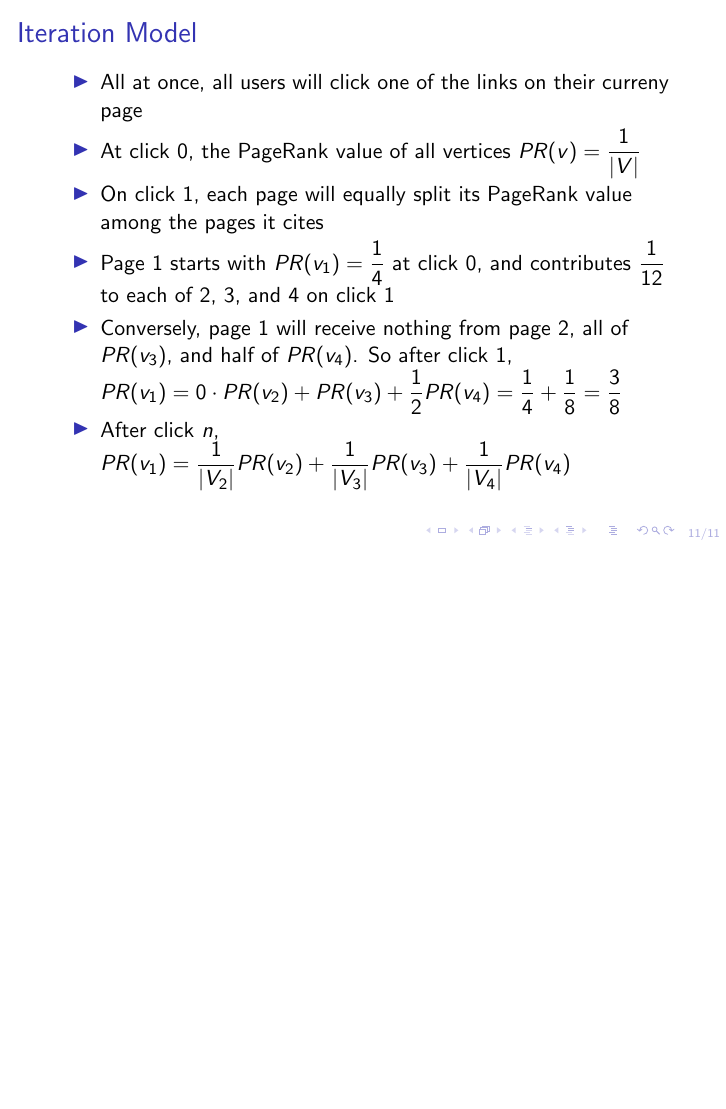
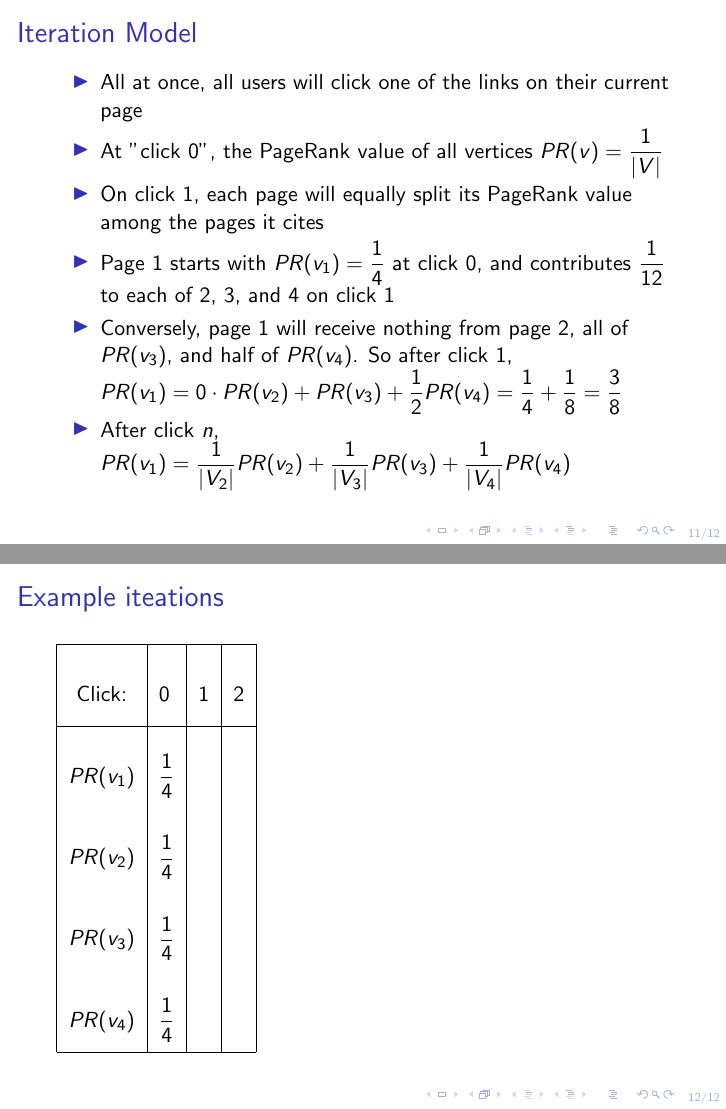
Before and after one commit to bburns-ds/PageRankPresentation, LaTeX slides (main.tex): page 11 of 11 before the commit and pages 11 and 12 of 12 after it, the two joined at a grey line, the shorter picture padded with empty space. Compiled offline with pdfLaTeX.

```diff
--- a/main.tex
+++ b/main.tex
@@ -153,8 +153,8 @@
 \begin{frame}[t]
 \frametitle{Iteration Model}
 \begin{outline}
-    \1 All at once, all users will click one of the links on their curreny page
-    \1 At click 0, the PageRank value of all vertices $PR(v) = \dfrac{1}{|V|}$
+    \1 All at once, all users will click one of the links on their current page
+    \1 At "click 0", the PageRank value of all vertices $PR(v) = \dfrac{1}{|V|}$
     \1 On click 1, each page will equally split its PageRank value among the pages it cites
     \1 Page 1 starts with $PR(v_1) = \dfrac{1}{4}$ at click 0, and contributes $\dfrac{1}{12}$ to each of 2, 3, and 4 on click 1
     \1 Conversely, page 1 will receive nothing from page 2, all of $PR(v_3)$, and half of $PR(v_4)$. So after click 1, $PR(v_1) = 0\cdot PR(v_2) + PR(v_3) + \dfrac{1}{2}PR(v_4) = \dfrac{1}{4} + \dfrac{1}{8} = \dfrac{3}{8}$
@@ -162,7 +162,22 @@
 \end{outline}
 \end{frame}
 
-
+\begin{frame}
+\frametitle{Example iteations}
+\bgroup
+\def\arraystretch{3}
+\begin{tabular}{|c|l|l|l|}
+    \hline
+    Click: & 0 & 1 & 2\\
+    \hline
+    $PR(v_1)$ & $\dfrac{1}{4}$ & & \\
+    $PR(v_2)$ & $\dfrac{1}{4}$ & & \\
+    $PR(v_3)$ & $\dfrac{1}{4}$ & & \\
+    $PR(v_4)$ & $\dfrac{1}{4}$ & & \\
+    \hline
+\end{tabular}
+\egroup
+\end{frame}
 %\begin{frame}
 %\frametitle{Visual Representation}
 %\begin{center}
```
Also changed, not shown: main.pdf, main.tex (4 more changed lines).
